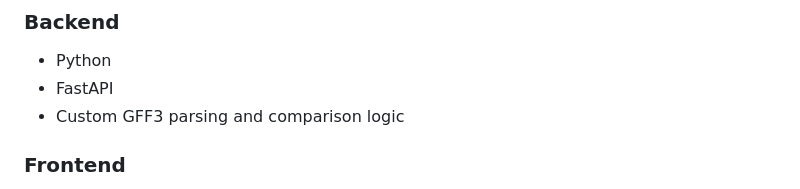
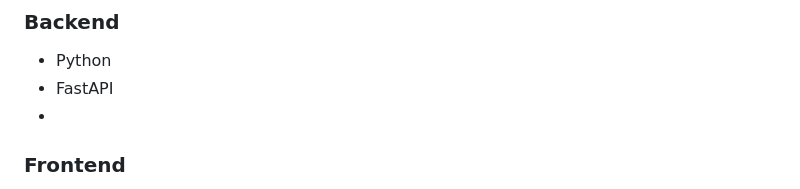
Before and after one commit to Anishkrishnan5/gff3-visualizer, a Markdown page: README.md, the part around the change. Rendered like a GitHub page.

```diff
--- a/README.md
+++ b/README.md
@@ -65,8 +65,7 @@ Comparing predicted annotations to reference gene structures using raw GFF3 file
 ### Backend
 - Python
 - FastAPI
-- Custom GFF3 parsing and comparison logic
-
+-
 ### Frontend
 - HTML / CSS
 - D3.js for data-driven visualization
```
